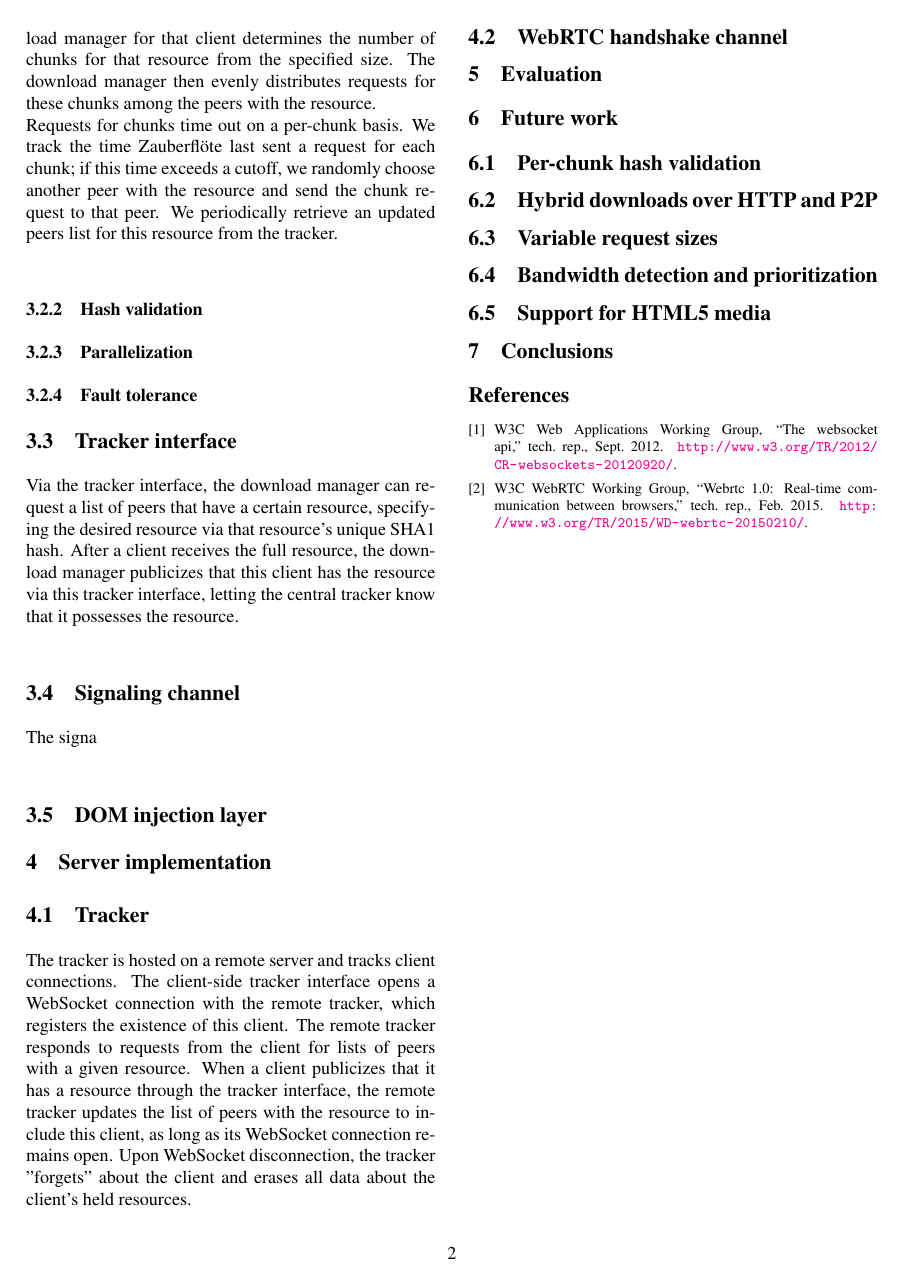
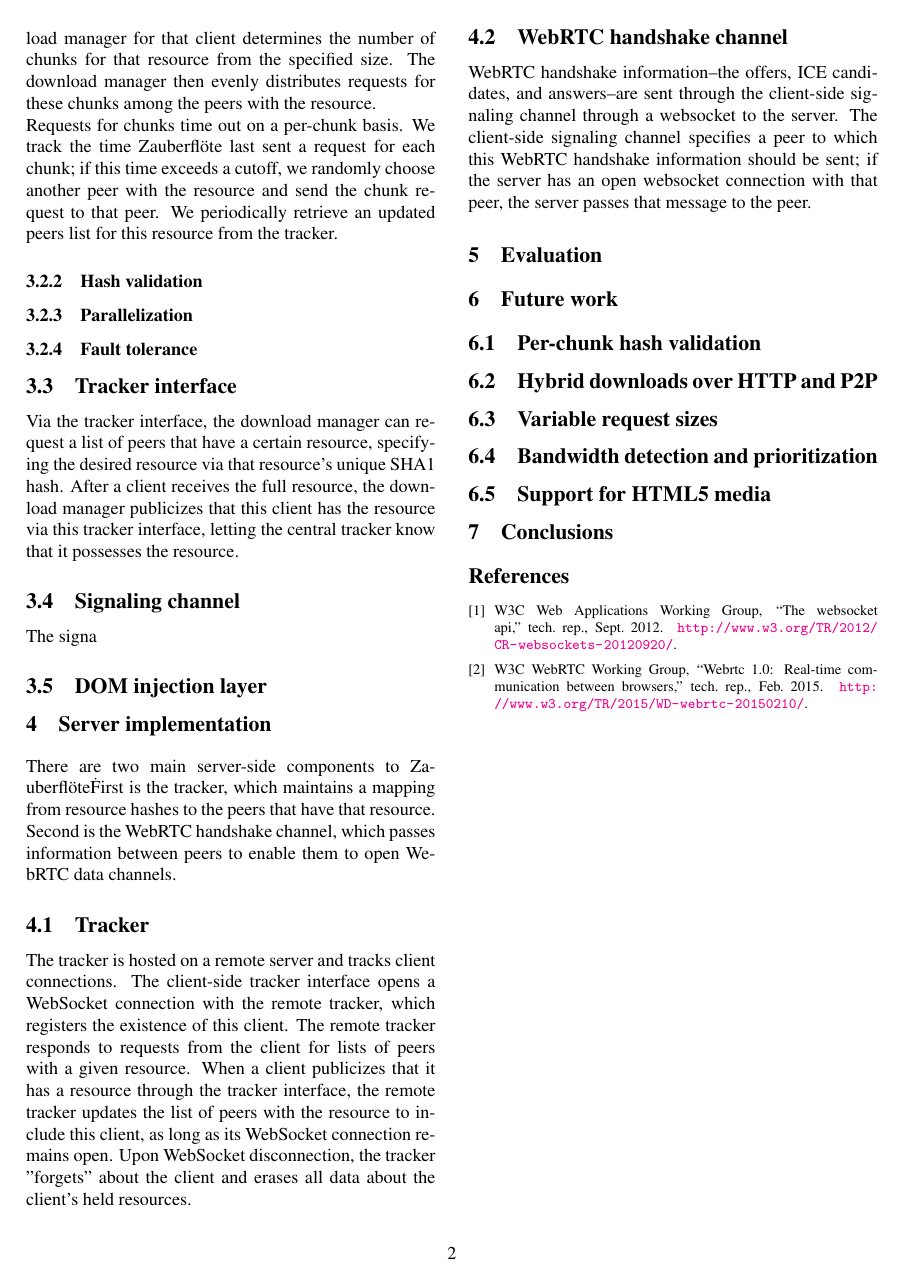
Before and after one commit to wwwiretap/zauberflote, a LaTeX paper (doc/paper/paper.tex): page 2 of 2. Compiled offline with pdfLaTeX.

Commit message:
server implementation

```diff
--- a/doc/paper/paper.tex
+++ b/doc/paper/paper.tex
@@ -131,6 +141,11 @@ The signa
 
 \section{Server implementation}
 
+There are two main server-side components to \zbf\. First is the tracker,
+which maintains a mapping from resource hashes to the peers that have that
+resource. Second is the WebRTC handshake channel, which passes information
+between peers to enable them to open WebRTC data channels.
+
 \subsection{Tracker}
 The tracker is hosted on a remote server and tracks client connections.
 The client-side tracker interface  opens a WebSocket connection with the remote tracker,
@@ -144,7 +159,11 @@ held resources.
 
 \subsection{WebRTC handshake channel}
 
-
+WebRTC handshake information--the offers, ICE candidates, and answers--are
+sent through the client-side signaling channel through a websocket to
+the server. The client-side signaling channel specifies a peer to which
+this WebRTC handshake information should be sent; if the server has an open
+websocket connection with that peer, the server passes that message to the peer.
 
 \section{Evaluation}
 
```
Also changed, not shown: doc/paper/paper.tex (14 more changed lines).
